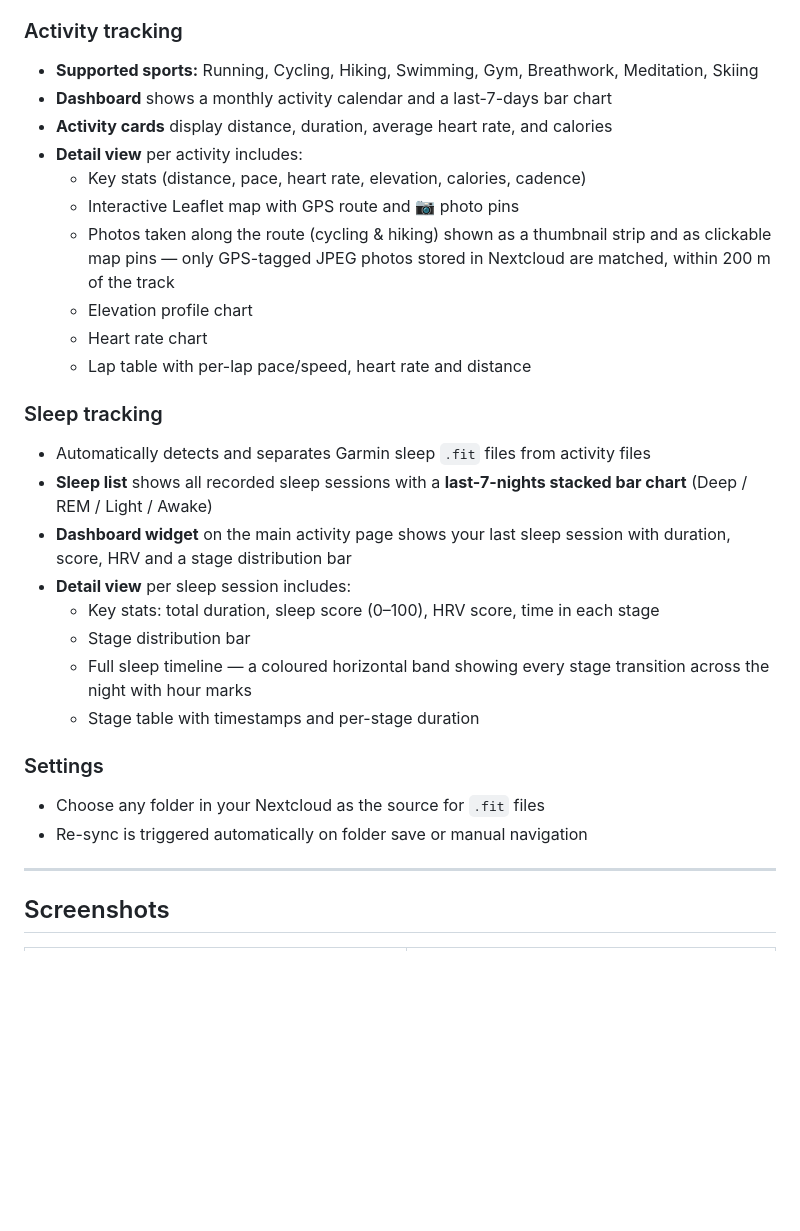
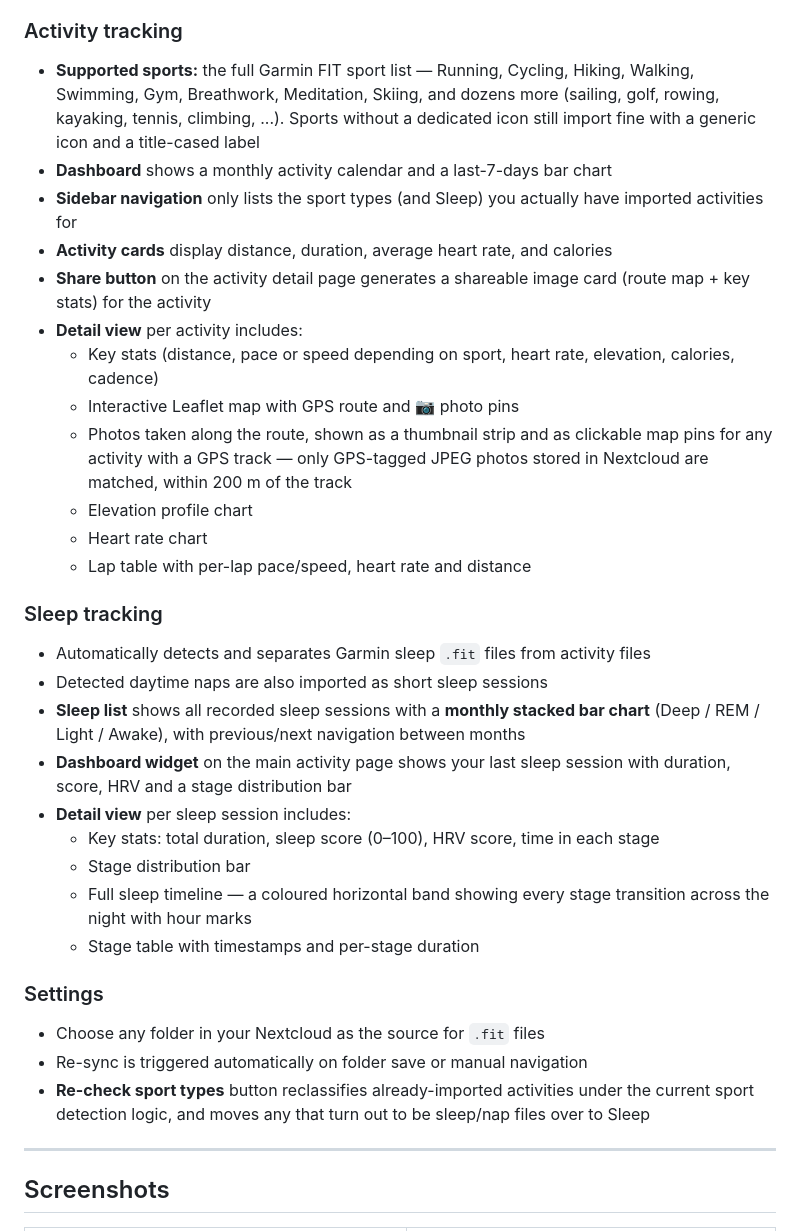
Before and after one commit to alesrosina/fit_tracker, a Markdown page: README.md, the part around the change. GitHub-like rendering; blank space fills up the shorter version.

```diff
--- a/README.md
+++ b/README.md
@@ -15,13 +15,15 @@ FIT Tracker scans a folder in your Nextcloud for `.fit` files exported from a Ga
 
 ### Activity tracking
 
-- **Supported sports:** Running, Cycling, Hiking, Swimming, Gym, Breathwork, Meditation, Skiing
+- **Supported sports:** the full Garmin FIT sport list — Running, Cycling, Hiking, Walking, Swimming, Gym, Breathwork, Meditation, Skiing, and dozens more (sailing, golf, rowing, kayaking, tennis, climbing, ...). Sports without a dedicated icon still import fine with a generic icon and a title-cased label
 - **Dashboard** shows a monthly activity calendar and a last-7-days bar chart
+- **Sidebar navigation** only lists the sport types (and Sleep) you actually have imported activities for
 - **Activity cards** display distance, duration, average heart rate, and calories
+- **Share button** on the activity detail page generates a shareable image card (route map + key stats) for the activity
 - **Detail view** per activity includes:
-  - Key stats (distance, pace, heart rate, elevation, calories, cadence)
+  - Key stats (distance, pace or speed depending on sport, heart rate, elevation, calories, cadence)
   - Interactive Leaflet map with GPS route and 📷 photo pins
-  - Photos taken along the route (cycling & hiking) shown as a thumbnail strip and as clickable map pins — only GPS-tagged JPEG photos stored in Nextcloud are matched, within 200 m of the track
+  - Photos taken along the route, shown as a thumbnail strip and as clickable map pins for any activity with a GPS track — only GPS-tagged JPEG photos stored in Nextcloud are matched, within 200 m of the track
   - Elevation profile chart
   - Heart rate chart
   - Lap table with per-lap pace/speed, heart rate and distance
@@ -29,7 +31,8 @@ FIT Tracker scans a folder in your Nextcloud for `.fit` files exported from a Ga
 ### Sleep tracking
 
 - Automatically detects and separates Garmin sleep `.fit` files from activity files
-- **Sleep list** shows all recorded sleep sessions with a **last-7-nights stacked bar chart** (Deep / REM / Light / Awake)
+- Detected daytime naps are also imported as short sleep sessions
+- **Sleep list** shows all recorded sleep sessions with a **monthly stacked bar chart** (Deep / REM / Light / Awake), with previous/next navigation between months
 - **Dashboard widget** on the main activity page shows your last sleep session with duration, score, HRV and a stage distribution bar
 - **Detail view** per sleep session includes:
   - Key stats: total duration, sleep score (0–100), HRV score, time in each stage
@@ -41,6 +44,7 @@ FIT Tracker scans a folder in your Nextcloud for `.fit` files exported from a Ga
 
 - Choose any folder in your Nextcloud as the source for `.fit` files
 - Re-sync is triggered automatically on folder save or manual navigation
+- **Re-check sport types** button reclassifies already-imported activities under the current sport detection logic, and moves any that turn out to be sleep/nap files over to Sleep
 
 ---
 
```
